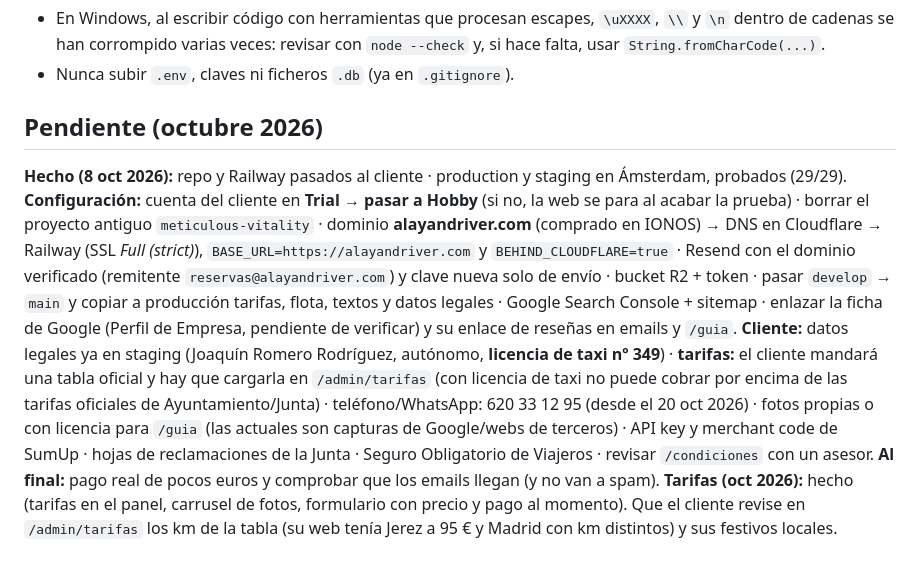
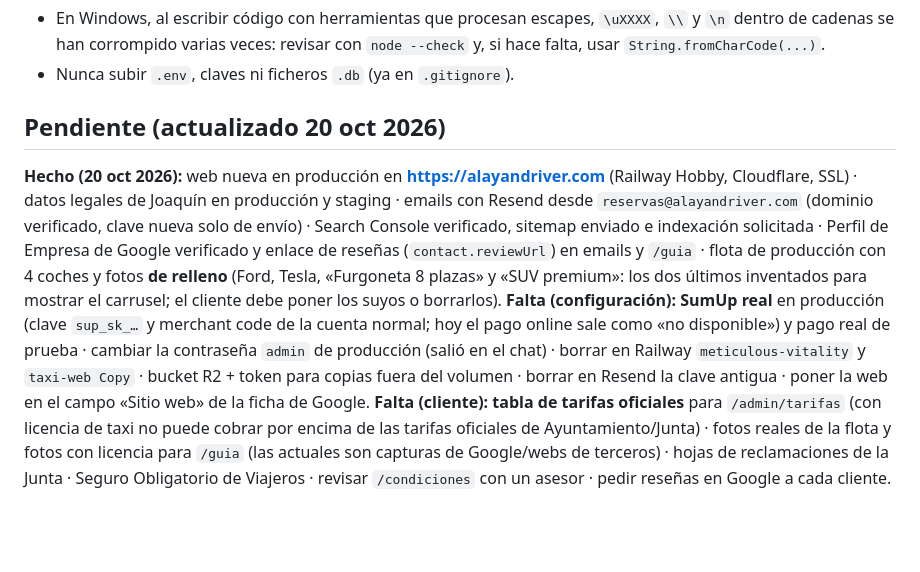
Before and after one commit to alayanDriver12/taxi-web, a Markdown page: CLAUDE.md, the part around the change. GitHub-like rendering; blank space fills up the shorter version.

Commit message:
CLAUDE.md: estado tras la salida a producción en alayandriver.com
Co-Authored-By: Claude Opus 5.5 <noreply@anthropic.com>

```diff
--- a/CLAUDE.md
+++ b/CLAUDE.md
@@ -98,19 +98,18 @@ panel en `/login`. Para el diseño con recarga instantánea: `npm run dev:web` (
   se han corrompido varias veces: revisar con `node --check` y, si hace falta, usar `String.fromCharCode(...)`.
 - Nunca subir `.env`, claves ni ficheros `.db` (ya en `.gitignore`).
 
-## Pendiente (octubre 2026)
-**Hecho (8 oct 2026):** repo y Railway pasados al cliente · production y staging en Ámsterdam, probados (29/29).
-**Configuración:** cuenta del cliente en **Trial → pasar a Hobby** (si no, la web se para al acabar la prueba) ·
-borrar el proyecto antiguo `meticulous-vitality` · dominio **alayandriver.com** (comprado en IONOS) → DNS en Cloudflare →
-Railway (SSL *Full (strict)*), `BASE_URL=https://alayandriver.com` y `BEHIND_CLOUDFLARE=true` · Resend con el dominio
-verificado (remitente `reservas@alayandriver.com`) y clave nueva solo de envío · bucket R2 + token · pasar `develop` → `main`
-y copiar a producción tarifas, flota, textos y datos legales · Google Search Console + sitemap · enlazar la ficha de
-Google (Perfil de Empresa, pendiente de verificar) y su enlace de reseñas en emails y `/guia`.
-**Cliente:** datos legales ya en staging (Joaquín Romero Rodríguez, autónomo, **licencia de taxi nº 349**) ·
-**tarifas:** el cliente mandará una tabla oficial y hay que cargarla en `/admin/tarifas` (con licencia de taxi no puede
-cobrar por encima de las tarifas oficiales de Ayuntamiento/Junta) · teléfono/WhatsApp: 620 33 12 95 (desde el 20 oct 2026) ·
-fotos propias o con licencia para `/guia` (las actuales son capturas de Google/webs de terceros) · API key y merchant code de
-SumUp · hojas de reclamaciones de la Junta · Seguro Obligatorio de Viajeros · revisar `/condiciones` con un asesor.
-**Al final:** pago real de pocos euros y comprobar que los emails llegan (y no van a spam).
-**Tarifas (oct 2026):** hecho (tarifas en el panel, carrusel de fotos, formulario con precio y pago al momento). Que el
-cliente revise en `/admin/tarifas` los km de la tabla (su web tenía Jerez a 95 € y Madrid con km distintos) y sus festivos locales.
+## Pendiente (actualizado 20 oct 2026)
+**Hecho (20 oct 2026):** web nueva en producción en **https://alayandriver.com** (Railway Hobby, Cloudflare, SSL) ·
+datos legales de Joaquín en producción y staging · emails con Resend desde `reservas@alayandriver.com` (dominio
+verificado, clave nueva solo de envío) · Search Console verificado, sitemap enviado e indexación solicitada · Perfil de
+Empresa de Google verificado y enlace de reseñas (`contact.reviewUrl`) en emails y `/guia` · flota de producción con
+4 coches y fotos **de relleno** (Ford, Tesla, «Furgoneta 8 plazas» y «SUV premium»: los dos últimos inventados para
+mostrar el carrusel; el cliente debe poner los suyos o borrarlos).
+**Falta (configuración):** **SumUp real** en producción (clave `sup_sk_…` y merchant code de la cuenta normal; hoy el pago
+online sale como «no disponible») y pago real de prueba · cambiar la contraseña `admin` de producción (salió en el chat) ·
+borrar en Railway `meticulous-vitality` y `taxi-web Copy` · bucket R2 + token para copias fuera del volumen · borrar en
+Resend la clave antigua · poner la web en el campo «Sitio web» de la ficha de Google.
+**Falta (cliente):** **tabla de tarifas oficiales** para `/admin/tarifas` (con licencia de taxi no puede cobrar por encima
+de las tarifas oficiales de Ayuntamiento/Junta) · fotos reales de la flota y fotos con licencia para `/guia` (las actuales
+son capturas de Google/webs de terceros) · hojas de reclamaciones de la Junta · Seguro Obligatorio de Viajeros · revisar
+`/condiciones` con un asesor · pedir reseñas en Google a cada cliente.
```
